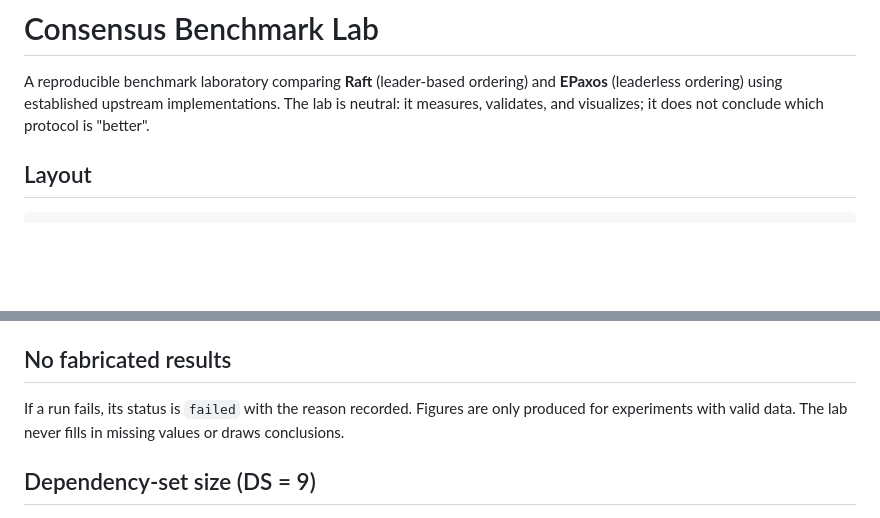
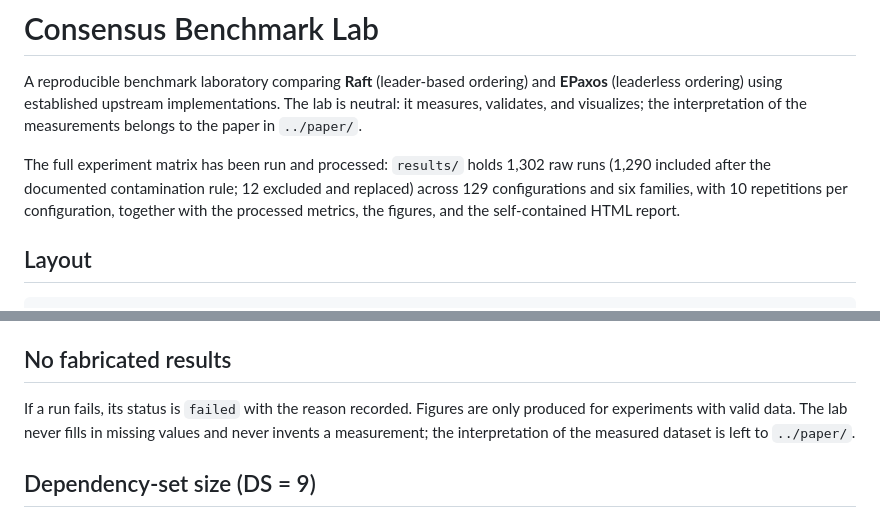
Before and after one commit to Sephy314/Leader-consensus-comparison, a Markdown page: lab/README.md, 2 parts joined by grey strips. Rendered like a GitHub page; blank space fills up the shorter version.

```diff
--- a/lab/README.md
+++ b/lab/README.md
@@ -3,7 +3,13 @@
 A reproducible benchmark laboratory comparing **Raft** (leader-based
 ordering) and **EPaxos** (leaderless ordering) using established upstream
 implementations. The lab is neutral: it measures, validates, and visualizes;
-it does not conclude which protocol is "better".
+the interpretation of the measurements belongs to the paper in `../paper/`.
+
+The full experiment matrix has been run and processed: `results/` holds 1,302
+raw runs (1,290 included after the documented contamination rule; 12 excluded
+and replaced) across 129 configurations and six families, with 10 repetitions
+per configuration, together with the processed metrics, the figures, and the
+self-contained HTML report.
 
 ## Layout
 
@@ -216,8 +222,9 @@ vendored upstream source.
 ## No fabricated results
 
 If a run fails, its status is `failed` with the reason recorded. Figures are
-only produced for experiments with valid data. The lab never fills in
-missing values or draws conclusions.
+only produced for experiments with valid data. The lab never fills in missing
+values and never invents a measurement; the interpretation of the measured
+dataset is left to `../paper/`.
 
 ## Dependency-set size (DS = 9)
 
```
Also changed, not shown: README.md (+24 -5 lines).
